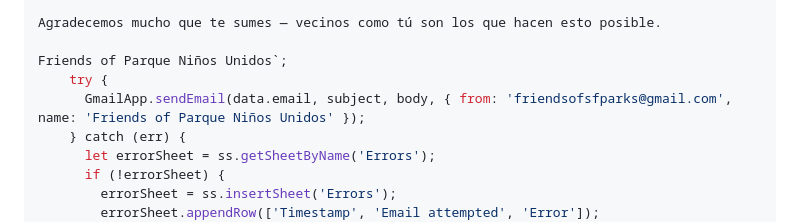
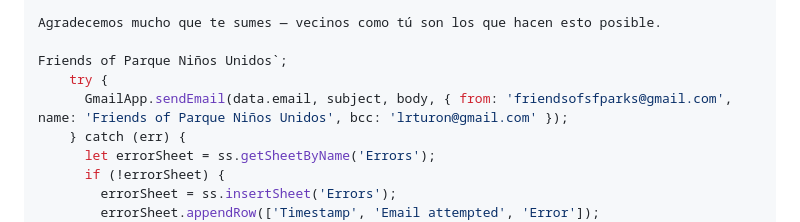
Before and after one commit to queenbirdie/parque-ninos-park, a Markdown page: project.md, the part around one of its changes. GitHub-like rendering.

Commit message:
Add BCC to lrturon@gmail.com on confirmation emails (Version 13)

```diff
--- a/project.md
+++ b/project.md
@@ -105,7 +105,7 @@ Agradecemos mucho que te sumes — vecinos como tú son los que hacen esto posib
 
 Friends of Parque Niños Unidos`;
     try {
-      GmailApp.sendEmail(data.email, subject, body, { from: 'friendsofsfparks@gmail.com', name: 'Friends of Parque Niños Unidos' });
+      GmailApp.sendEmail(data.email, subject, body, { from: 'friendsofsfparks@gmail.com', name: 'Friends of Parque Niños Unidos', bcc: 'lrturon@gmail.com' });
     } catch (err) {
       let errorSheet = ss.getSheetByName('Errors');
       if (!errorSheet) {
```
Also changed, not shown: other parts of project.md (+2 -2 lines).
